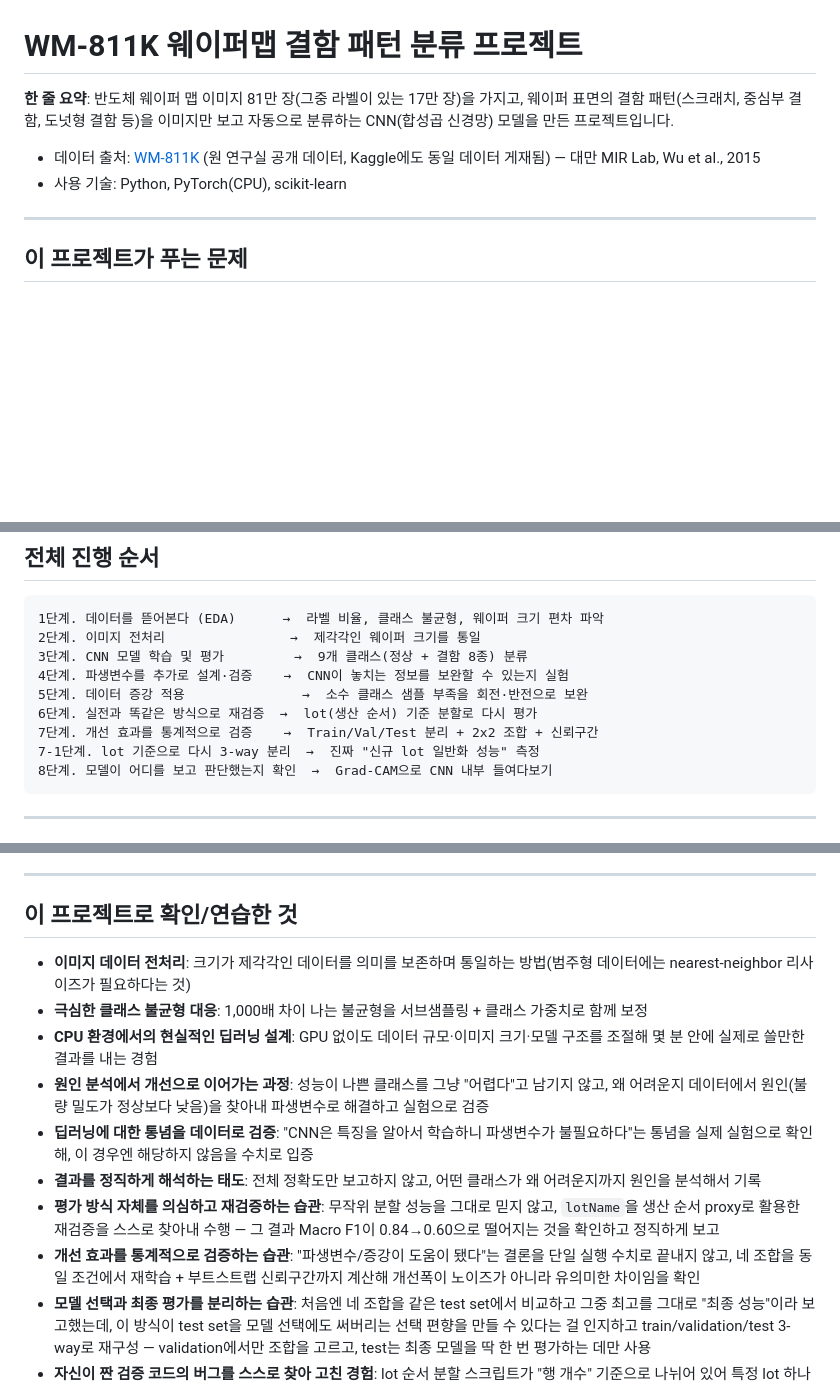
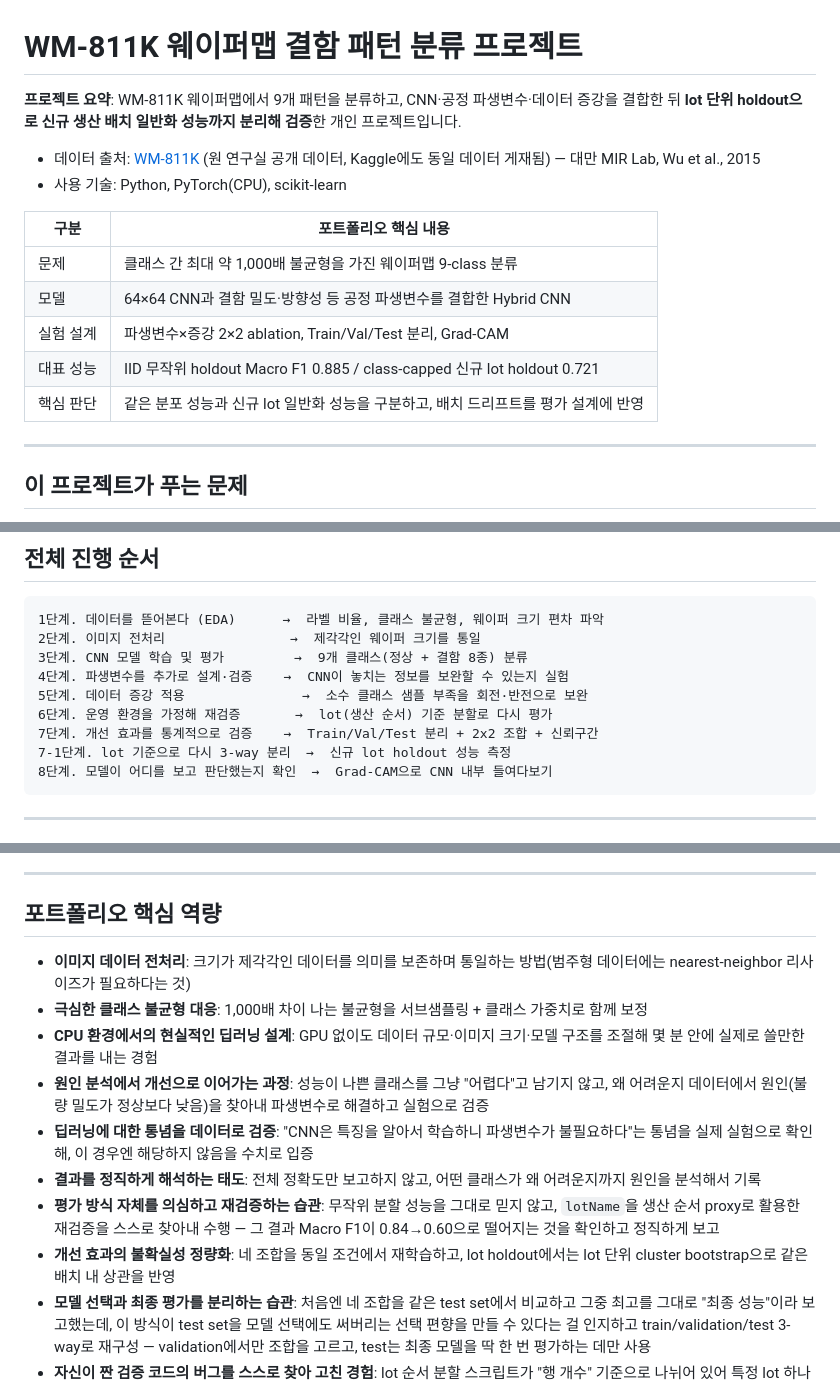
Before and after one commit to ojineeee/WM811K_wafer_defect_classification, a Markdown page: README.md, 3 parts joined by grey strips. Rendered like a GitHub page; blank space fills up the shorter version.

````diff
--- a/README.md
+++ b/README.md
@@ -1,9 +1,17 @@
 # WM-811K 웨이퍼맵 결함 패턴 분류 프로젝트
 
-**한 줄 요약**: 반도체 웨이퍼 맵 이미지 81만 장(그중 라벨이 있는 17만 장)을 가지고, 웨이퍼 표면의 결함 패턴(스크래치, 중심부 결함, 도넛형 결함 등)을 이미지만 보고 자동으로 분류하는 CNN(합성곱 신경망) 모델을 만든 프로젝트입니다.
+**프로젝트 요약**: WM-811K 웨이퍼맵에서 9개 패턴을 분류하고, CNN·공정 파생변수·데이터 증강을 결합한 뒤 **lot 단위 holdout으로 신규 생산 배치 일반화 성능까지 분리해 검증**한 개인 프로젝트입니다.
 
 - 데이터 출처: [WM-811K](http://mirlab.org/dataset/public/) (원 연구실 공개 데이터, Kaggle에도 동일 데이터 게재됨) — 대만 MIR Lab, Wu et al., 2015
 - 사용 기술: Python, PyTorch(CPU), scikit-learn
+
+| 구분 | 포트폴리오 핵심 내용 |
+|---|---|
+| 문제 | 클래스 간 최대 약 1,000배 불균형을 가진 웨이퍼맵 9-class 분류 |
+| 모델 | 64×64 CNN과 결함 밀도·방향성 등 공정 파생변수를 결합한 Hybrid CNN |
+| 실험 설계 | 파생변수×증강 2×2 ablation, Train/Val/Test 분리, Grad-CAM |
+| 대표 성능 | IID 무작위 holdout Macro F1 0.885 / class-capped 신규 lot holdout 0.721 |
+| 핵심 판단 | 같은 분포 성능과 신규 lot 일반화 성능을 구분하고, 배치 드리프트를 평가 설계에 반영 |
 
 ---
 
@@ -21,9 +29,9 @@
 3단계. CNN 모델 학습 및 평가         →  9개 클래스(정상 + 결함 8종) 분류
 4단계. 파생변수를 추가로 설계·검증    →  CNN이 놓치는 정보를 보완할 수 있는지 실험
 5단계. 데이터 증강 적용               →  소수 클래스 샘플 부족을 회전·반전으로 보완
-6단계. 실전과 똑같은 방식으로 재검증  →  lot(생산 순서) 기준 분할로 다시 평가
+6단계. 운영 환경을 가정해 재검증       →  lot(생산 순서) 기준 분할로 다시 평가
 7단계. 개선 효과를 통계적으로 검증    →  Train/Val/Test 분리 + 2x2 조합 + 신뢰구간
-7-1단계. lot 기준으로 다시 3-way 분리  →  진짜 "신규 lot 일반화 성능" 측정
+7-1단계. lot 기준으로 다시 3-way 분리  →  신규 lot holdout 성능 측정
 8단계. 모델이 어디를 보고 판단했는지 확인  →  Grad-CAM으로 CNN 내부 들여다보기
 ```
 
@@ -269,7 +277,7 @@ Scratch 사례 4개를 무작위로 더 뽑아봤습니다. 결과가 섞여 있
 
 ---
 
-## 이 프로젝트로 확인/연습한 것
+## 포트폴리오 핵심 역량
 
 - **이미지 데이터 전처리**: 크기가 제각각인 데이터를 의미를 보존하며 통일하는 방법(범주형 데이터에는 nearest-neighbor 리사이즈가 필요하다는 것)
 - **극심한 클래스 불균형 대응**: 1,000배 차이 나는 불균형을 서브샘플링 + 클래스 가중치로 함께 보정
@@ -278,7 +286,7 @@ Scratch 사례 4개를 무작위로 더 뽑아봤습니다. 결과가 섞여 있
 - **딥러닝에 대한 통념을 데이터로 검증**: "CNN은 특징을 알아서 학습하니 파생변수가 불필요하다"는 통념을 실제 실험으로 확인해, 이 경우엔 해당하지 않음을 수치로 입증
 - **결과를 정직하게 해석하는 태도**: 전체 정확도만 보고하지 않고, 어떤 클래스가 왜 어려운지까지 원인을 분석해서 기록
 - **평가 방식 자체를 의심하고 재검증하는 습관**: 무작위 분할 성능을 그대로 믿지 않고, `lotName`을 생산 순서 proxy로 활용한 재검증을 스스로 찾아내 수행 — 그 결과 Macro F1이 0.84→0.60으로 떨어지는 것을 확인하고 정직하게 보고
-- **개선 효과를 통계적으로 검증하는 습관**: "파생변수/증강이 도움이 됐다"는 결론을 단일 실행 수치로 끝내지 않고, 네 조합을 동일 조건에서 재학습 + 부트스트랩 신뢰구간까지 계산해 개선폭이 노이즈가 아니라 유의미한 차이임을 확인
+- **개선 효과의 불확실성 정량화**: 네 조합을 동일 조건에서 재학습하고, lot holdout에서는 lot 단위 cluster bootstrap으로 같은 배치 내 상관을 반영
 - **모델 선택과 최종 평가를 분리하는 습관**: 처음엔 네 조합을 같은 test set에서 비교하고 그중 최고를 그대로 "최종 성능"이라 보고했는데, 이 방식이 test set을 모델 선택에도 써버리는 선택 편향을 만들 수 있다는 걸 인지하고 train/validation/test 3-way로 재구성 — validation에서만 조합을 고르고, test는 최종 모델을 딱 한 번 평가하는 데만 사용
 - **자신이 짠 검증 코드의 버그를 스스로 찾아 고친 경험**: lot 순서 분할 스크립트가 "행 개수" 기준으로 나뉘어 있어 특정 lot 하나가 train/test 양쪽에 걸쳐 들어가는 누수가 있다는 걸 뒤늦게 발견 — "고유 lot 개수" 기준으로 고쳐서 재실행하고, 수치가 어떻게 바뀌었는지도 투명하게 기록
 - **모델 해석(Explainability)의 한계까지 함께 밝히는 태도**: Grad-CAM으로 모델이 각 클래스를 판단할 때 실제로 이미지의 어느 영역을 보는지 확인하면서도, 하이브리드 모델의 파생변수 경로는 이 기법으로 설명되지 않는다는 것과, 정확히 분류된 사례들 중에서도 무작위로 뽑아야 "우연히 보기 좋은 사례"로 편향되지 않는다는 것까지 함께 명시
````
Also changed, not shown: other parts of README.md (+20 -20 lines), docs/TECHNICAL_REPORT.md (+30 -29 lines), results/figures/24_lot_train_val_test_evaluation.png, 3 other files.
